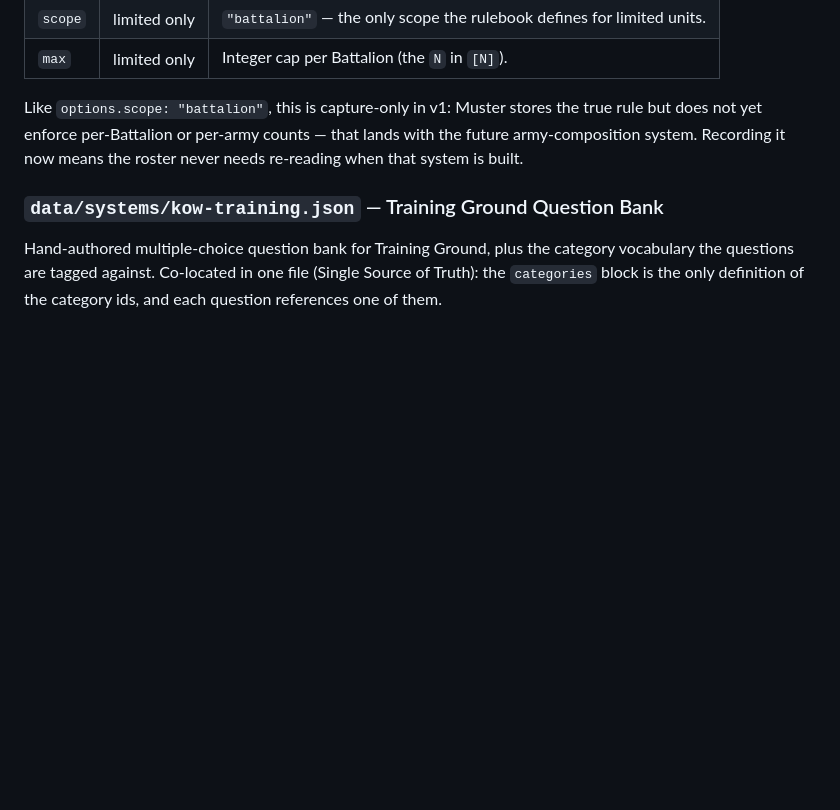
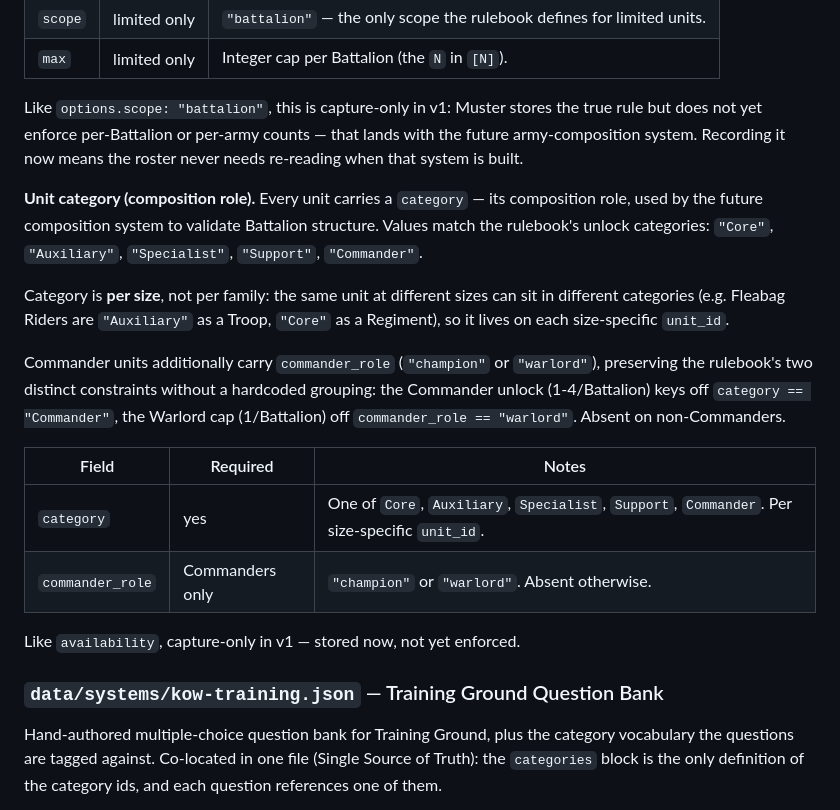
Before and after one commit to nimbrethil81/warboss-companion-dev, a Markdown page: SPEC.md, the part around the change. GitHub-like rendering; blank space fills up the shorter version.

```diff
--- a/SPEC.md
+++ b/SPEC.md
@@ -570,6 +570,19 @@ The effect vocabulary is closed for this pass; new types are additive and requir
 
 Like `options.scope: "battalion"`, this is capture-only in v1: Muster stores the true rule but does not yet enforce per-Battalion or per-army counts — that lands with the future army-composition system. Recording it now means the roster never needs re-reading when that system is built.
 
+**Unit category (composition role).** Every unit carries a `category` — its composition role, used by the future composition system to validate Battalion structure. Values match the rulebook's unlock categories: `"Core"`, `"Auxiliary"`, `"Specialist"`, `"Support"`, `"Commander"`.
+
+Category is **per size**, not per family: the same unit at different sizes can sit in different categories (e.g. Fleabag Riders are `"Auxiliary"` as a Troop, `"Core"` as a Regiment), so it lives on each size-specific `unit_id`.
+
+Commander units additionally carry `commander_role` (`"champion"` or `"warlord"`), preserving the rulebook's two distinct constraints without a hardcoded grouping: the Commander unlock (1-4/Battalion) keys off `category == "Commander"`, the Warlord cap (1/Battalion) off `commander_role == "warlord"`. Absent on non-Commanders.
+
+| Field | Required | Notes |
+|---|---|---|
+| `category` | yes | One of `Core`, `Auxiliary`, `Specialist`, `Support`, `Commander`. Per size-specific `unit_id`. |
+| `commander_role` | Commanders only | `"champion"` or `"warlord"`. Absent otherwise. |
+
+Like `availability`, capture-only in v1 — stored now, not yet enforced.
+
 ### `data/systems/kow-training.json` — Training Ground Question Bank
 
 Hand-authored multiple-choice question bank for Training Ground, plus the category vocabulary the questions are tagged against. Co-located in one file (Single Source of Truth): the `categories` block is the only definition of the category ids, and each question references one of them.
```
